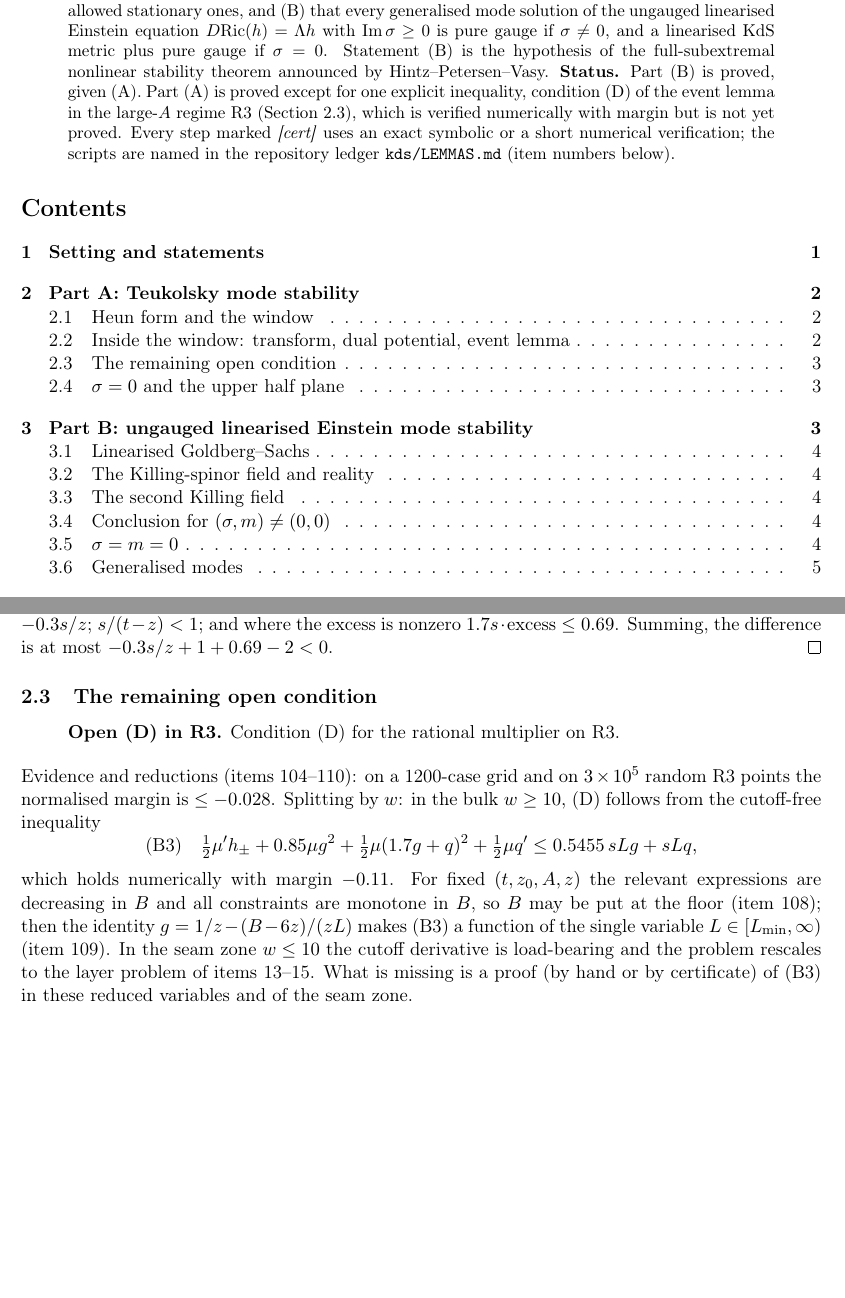
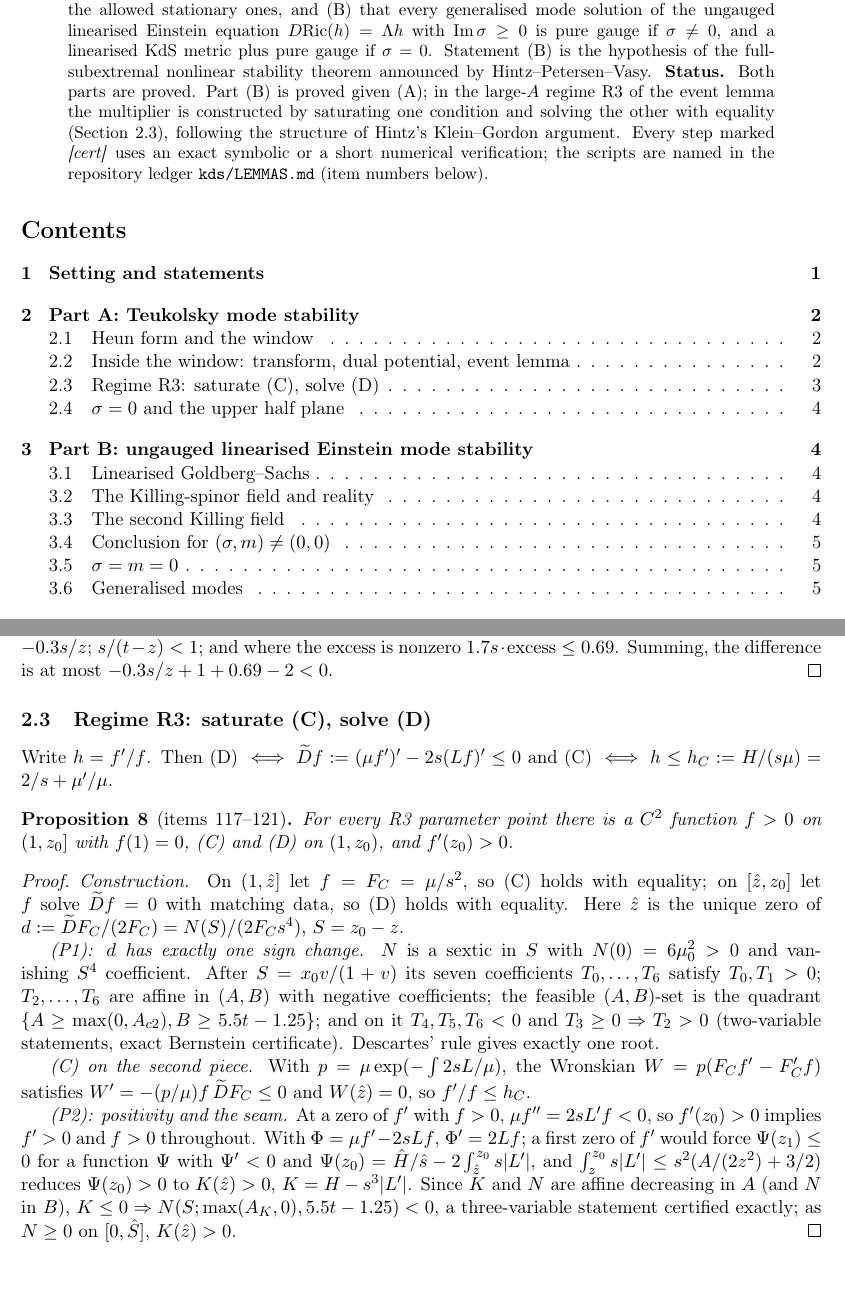
Before and after one commit to jaideepsaipadhi/kerr-de-sitter-stability-conjecture, a LaTeX paper (writeup/kds_mode_stability.tex): two parts of pages 1 and 3 of 5, joined at a grey line, cut so that both start at the same text, the shorter picture padded with empty space. Compiled offline with pdfLaTeX.

Commit message:
Write-up: R3 closed via saturate-C/solve-D construction
Co-Authored-By: Claude Opus 5.5 <noreply@anthropic.com>
Claude-Session: https://claude.ai/code/session_01AtgV7PYrGkAaiTuuXXzaz1

```diff
--- a/writeup/kds_mode_stability.tex
+++ b/writeup/kds_mode_stability.tex
@@ -24,9 +24,9 @@ nonzero future-regular mode solutions with $\operatorname{Im}\sigma\ge0$, apart
 (B) that every generalised mode solution of the ungauged linearised Einstein equation $D\mathrm{Ric}(h)=\Lambda h$ with
 $\operatorname{Im}\sigma\ge0$ is pure gauge if $\sigma\neq0$, and a linearised KdS metric plus pure gauge if $\sigma=0$.
 Statement (B) is the hypothesis of the full-subextremal nonlinear stability theorem announced by Hintz--Petersen--Vasy.
-\textbf{Status.} Part (B) is proved, given (A). Part (A) is proved except for one explicit inequality,
-condition~(D) of the event lemma in the large-$A$ regime $\mathrm{R3}$ (Section~\ref{sec:open}), which is verified
-numerically with margin but is not yet proved. Every step marked \emph{[cert]} uses an exact symbolic or a short
+\textbf{Status.} Both parts are proved. Part (B) is proved given (A); in the large-$A$ regime R3 of the event lemma
+the multiplier is constructed by saturating one condition and solving the other with equality
+(Section~\ref{sec:open}), following the structure of Hintz's Klein--Gordon argument. Every step marked \emph{[cert]} uses an exact symbolic or a short
 numerical verification; the scripts are named in the repository ledger \texttt{kds/LEMMAS.md} (item numbers below).
 \end{abstract}
 
@@ -111,16 +111,33 @@ the excess is at most $(0.5+1.25/t)/(2.5t-1.25)$; $0.7s/z+0.45s/(xz)-s/x\le-0.3s
 nonzero $1.7s\cdot\text{excess}\le0.69$. Summing, the difference is at most $-0.3s/z+1+0.69-2<0$.
 \end{proof}
 
-\subsection{The remaining open condition}\label{sec:open}
-\begin{quote}\textbf{Open (D) in R3.} Condition (D) for the rational multiplier on R3.\end{quote}
-Evidence and reductions (items 104--110): on a 1200-case grid and on $3\times10^5$ random R3 points the normalised margin is
-$\le-0.028$. Splitting by $w$: in the bulk $w\ge10$, (D) follows from the cutoff-free inequality
-$$\text{(B3)}\quad \tfrac12\mu'h_\pm+0.85\mu g^2+\tfrac12\mu(1.7g+q)^2+\tfrac12\mu q'\le0.5455\,sLg+sLq,$$
-which holds numerically with margin $-0.11$. For fixed $(t,z_0,A,z)$ the relevant expressions are decreasing in $B$ and
-all constraints are monotone in $B$, so $B$ may be put at the floor (item 108); then the identity $g=1/z-(B-6z)/(zL)$
-makes (B3) a function of the single variable $L\in[L_{\min},\infty)$ (item 109). In the seam zone $w\le10$ the
-cutoff derivative is load-bearing and the problem rescales to the layer problem of items 13--15. What is missing is a
-proof (by hand or by certificate) of (B3) in these reduced variables and of the seam zone.
+\subsection{Regime R3: saturate (C), solve (D)}\label{sec:open}
+Write $h=f'/f$. Then (D) $\iff \widetilde Df:=(\mu f')'-2s(Lf)'\le0$ and (C) $\iff h\le h_C:=H/(s\mu)=2/s+\mu'/\mu$.
+\begin{proposition}[items 117--121]
+For every R3 parameter point there is a $C^2$ function $f>0$ on $(1,z_0]$ with $f(1)=0$, (C) and (D) on $(1,z_0)$, and
+$f'(z_0)>0$.
+\end{proposition}
+\begin{proof}
+\emph{Construction.} On $(1,\hat z]$ let $f=F_C=\mu/s^2$, so (C) holds with equality; on $[\hat z,z_0]$ let $f$ solve
+$\widetilde Df=0$ with matching data, so (D) holds with equality. Here $\hat z$ is the unique zero of
+$d:=\widetilde DF_C/(2F_C)=N(S)/(2F_Cs^4)$, $S=z_0-z$.
+
+\emph{(P1): $d$ has exactly one sign change.} $N$ is a sextic in $S$ with $N(0)=6\mu_0^2>0$ and vanishing $S^4$
+coefficient. After $S=x_0v/(1+v)$ its seven coefficients $T_0,\dots,T_6$ satisfy $T_0,T_1>0$; $T_2,\dots,T_6$ are affine
+in $(A,B)$ with negative coefficients; the feasible $(A,B)$-set is the quadrant $\{A\ge\max(0,A_{c2}),B\ge5.5t-1.25\}$;
+and on it $T_4,T_5,T_6<0$ and $T_3\ge0\Rightarrow T_2>0$ (two-variable statements, exact Bernstein certificate).
+Descartes' rule gives exactly one root.
+
+\emph{(C) on the second piece.} With $p=\mu\exp(-\int2sL/\mu)$, the Wronskian $W=p(F_Cf'-F_C'f)$ satisfies
+$W'=-(p/\mu)f\,\widetilde DF_C\le0$ and $W(\hat z)=0$, so $f'/f\le h_C$.
+
+\emph{(P2): positivity and the seam.} At a zero of $f'$ with $f>0$, $\mu f''=2sL'f<0$, so $f'(z_0)>0$ implies $f'>0$ and
+$f>0$ throughout. With $\Phi=\mu f'-2sLf$, $\Phi'=2Lf$; a first zero of $f'$ would force
+$\Psi(z_1)\le0$ for a function $\Psi$ with $\Psi'<0$ and $\Psi(z_0)=\hat H/\hat s-2\int_{\hat z}^{z_0}s|L'|$, and
+$\int_z^{z_0}s|L'|\le s^2(A/(2z^2)+3/2)$ reduces $\Psi(z_0)>0$ to $K(\hat z)>0$, $K=H-s^3|L'|$. Since $K$ and $N$ are
+affine decreasing in $A$ (and $N$ in $B$), $K\le0\Rightarrow N(S;\max(A_K,0),5.5t-1.25)<0$, a three-variable statement
+certified exactly; as $N\ge0$ on $[0,\hat S]$, $K(\hat z)>0$.
+\end{proof}
 
 \subsection{$\sigma=0$ and the upper half plane}
 For $m=0$, $\sigma=0$: an energy identity with $V=-2\Lambda r^2-2(1-\alpha)-\lambda<0$ for $s=-2$, and for $s=+2$ the
```
Also changed, not shown: writeup/kds_mode_stability.pdf, writeup/kds_mode_stability.tex (4 more changed lines).
